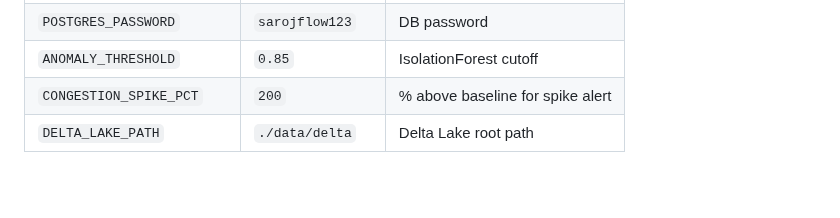
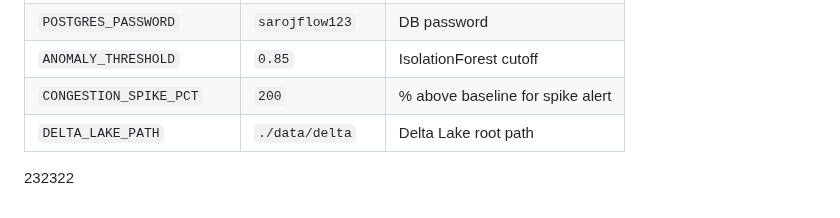
Before and after one commit to sarojneupaneofficial/sarojflow-platform, a Markdown page: README.md, the part around the change. GitHub-like rendering; blank space fills up the shorter version.

```diff
--- a/README.md
+++ b/README.md
@@ -152,3 +152,5 @@ Alerts written to:
 | `ANOMALY_THRESHOLD`       | `0.85`           | IsolationForest cutoff           |
 | `CONGESTION_SPIKE_PCT`    | `200`            | % above baseline for spike alert |
 | `DELTA_LAKE_PATH`         | `./data/delta`   | Delta Lake root path             |
+
+232322
```
